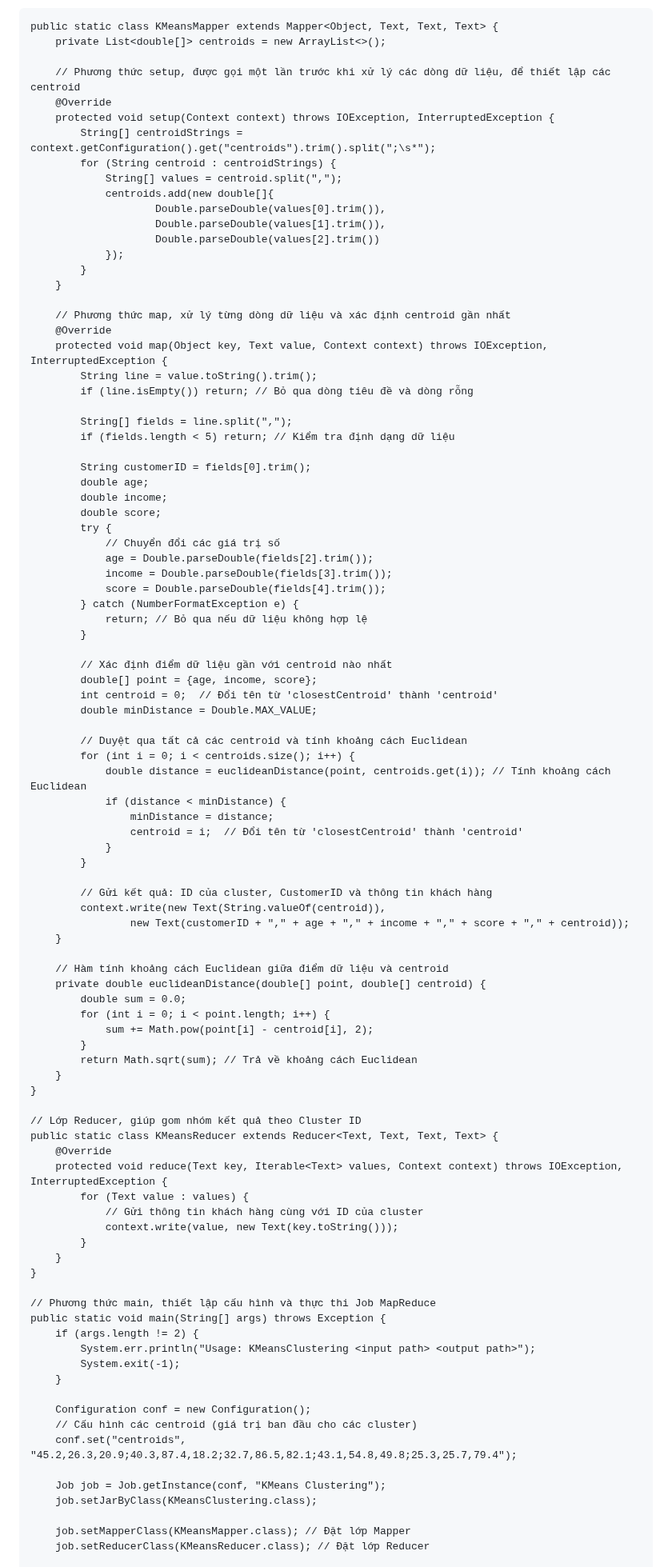
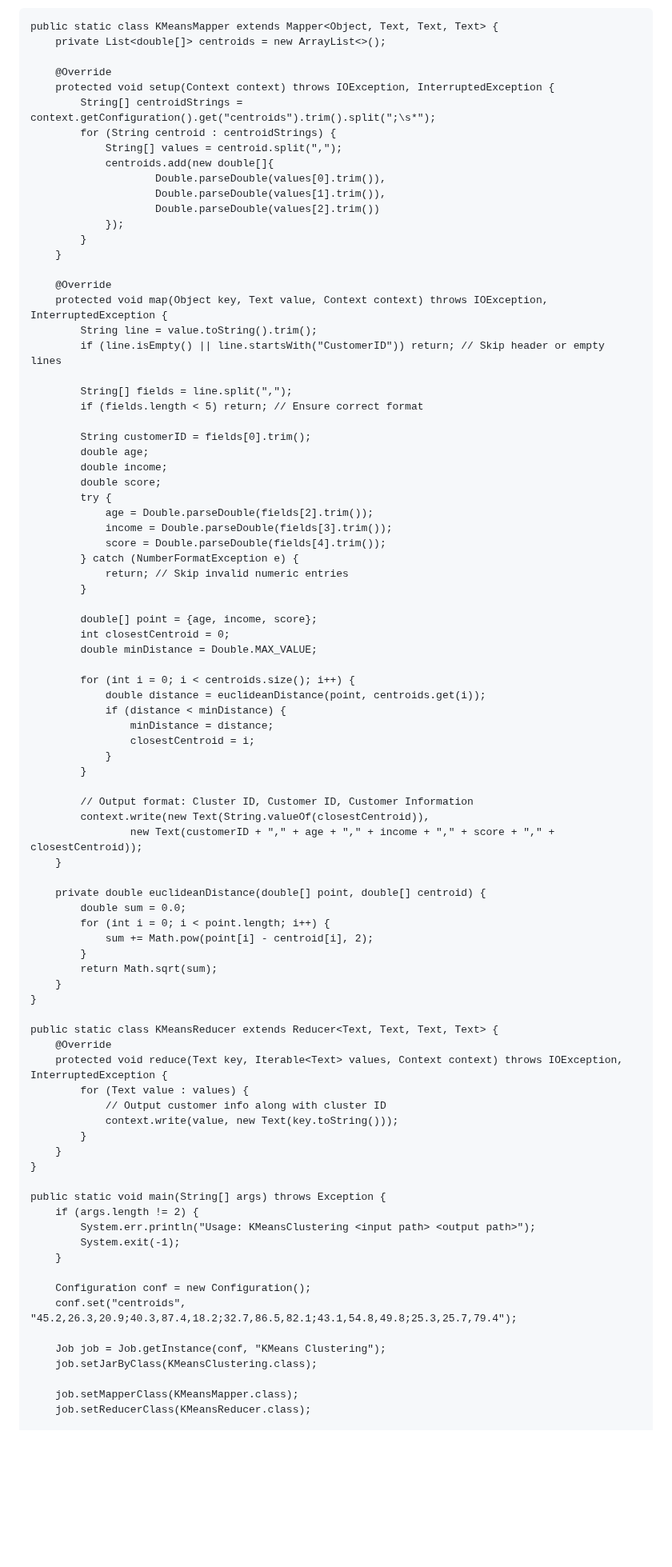
Before and after one commit to tungharu03/Dev, a Markdown page: README.md, the part around one of its changes. Shown at 80% size. Drawn GitHub-style; blank space fills up the shorter version.

```diff
--- a/README.md
+++ b/README.md
@@ -16,7 +16,6 @@ public class KMeansClustering {
     public static class KMeansMapper extends Mapper<Object, Text, Text, Text> {
         private List<double[]> centroids = new ArrayList<>();
 
-        // Phương thức setup, được gọi một lần trước khi xử lý các dòng dữ liệu, để thiết lập các centroid
         @Override
         protected void setup(Context context) throws IOException, InterruptedException {
             String[] centroidStrings = context.getConfiguration().get("centroids").trim().split(";\s*");
@@ -30,69 +29,62 @@ public class KMeansClustering {
             }
         }
 
-        // Phương thức map, xử lý từng dòng dữ liệu và xác định centroid gần nhất
         @Override
         protected void map(Object key, Text value, Context context) throws IOException, InterruptedException {
             String line = value.toString().trim();
-            if (line.isEmpty()) return; // Bỏ qua dòng tiêu đề và dòng rỗng
+            if (line.isEmpty() || line.startsWith("CustomerID")) return; // Skip header or empty lines
 
             String[] fields = line.split(",");
-            if (fields.length < 5) return; // Kiểm tra định dạng dữ liệu
+            if (fields.length < 5) return; // Ensure correct format
 
             String customerID = fields[0].trim();
             double age;
             double income;
             double score;
             try {
-                // Chuyển đổi các giá trị số
                 age = Double.parseDouble(fields[2].trim());
                 income = Double.parseDouble(fields[3].trim());
                 score = Double.parseDouble(fields[4].trim());
             } catch (NumberFormatException e) {
-                return; // Bỏ qua nếu dữ liệu không hợp lệ
+                return; // Skip invalid numeric entries
             }
 
-            // Xác định điểm dữ liệu gần với centroid nào nhất
             double[] point = {age, income, score};
-            int centroid = 0;  // Đổi tên từ 'closestCentroid' thành 'centroid'
+            int closestCentroid = 0;
             double minDistance = Double.MAX_VALUE;
 
-            // Duyệt qua tất cả các centroid và tính khoảng cách Euclidean
             for (int i = 0; i < centroids.size(); i++) {
-                double distance = euclideanDistance(point, centroids.get(i)); // Tính khoảng cách Euclidean
+                double distance = euclideanDistance(point, centroids.get(i));
                 if (distance < minDistance) {
                     minDistance = distance;
-                    centroid = i;  // Đổi tên từ 'closestCentroid' thành 'centroid'
+                    closestCentroid = i;
                 }
             }
 
-            // Gửi kết quả: ID của cluster, CustomerID và thông tin khách hàng
-            context.write(new Text(String.valueOf(centroid)),
-                    new Text(customerID + "," + age + "," + income + "," + score + "," + centroid));
+            // Output format: Cluster ID, Customer ID, Customer Information
+            context.write(new Text(String.valueOf(closestCentroid)),
+                    new Text(customerID + "," + age + "," + income + "," + score + "," + closestCentroid));
         }
 
-        // Hàm tính khoảng cách Euclidean giữa điểm dữ liệu và centroid
         private double euclideanDistance(double[] point, double[] centroid) {
             double sum = 0.0;
             for (int i = 0; i < point.length; i++) {
                 sum += Math.pow(point[i] - centroid[i], 2);
             }
-            return Math.sqrt(sum); // Trả về khoảng cách Euclidean
+            return Math.sqrt(sum);
         }
     }
 
-    // Lớp Reducer, giúp gom nhóm kết quả theo Cluster ID
     public static class KMeansReducer extends Reducer<Text, Text, Text, Text> {
         @Override
         protected void reduce(Text key, Iterable<Text> values, Context context) throws IOException, InterruptedException {
             for (Text value : values) {
-                // Gửi thông tin khách hàng cùng với ID của cluster
+                // Output customer info along with cluster ID
                 context.write(value, new Text(key.toString()));
             }
         }
     }
 
-    // Phương thức main, thiết lập cấu hình và thực thi Job MapReduce
     public static void main(String[] args) throws Exception {
         if (args.length != 2) {
             System.err.println("Usage: KMeansClustering <input path> <output path>");
@@ -100,12 +92,11 @@ public class KMeansClustering {
         }
 
         Configuration conf = new Configuration();
-        // Cấu hình các centroid (giá trị ban đầu cho các cluster)
         conf.set("centroids", "45.2,26.3,20.9;40.3,87.4,18.2;32.7,86.5,82.1;43.1,54.8,49.8;25.3,25.7,79.4");
 
         Job job = Job.getInstance(conf, "KMeans Clustering");
         job.setJarByClass(KMeansClustering.class);
 
-        job.setMapperClass(KMeansMapper.class); // Đặt lớp Mapper
-        job.setReducerClass(KMeansReducer.class); // Đặt lớp Reducer
+        job.setMapperClass(KMeansMapper.class);
+        job.setReducerClass(KMeansReducer.class);
 
```
Also changed, not shown: other parts of README.md (+5 -5 lines).
